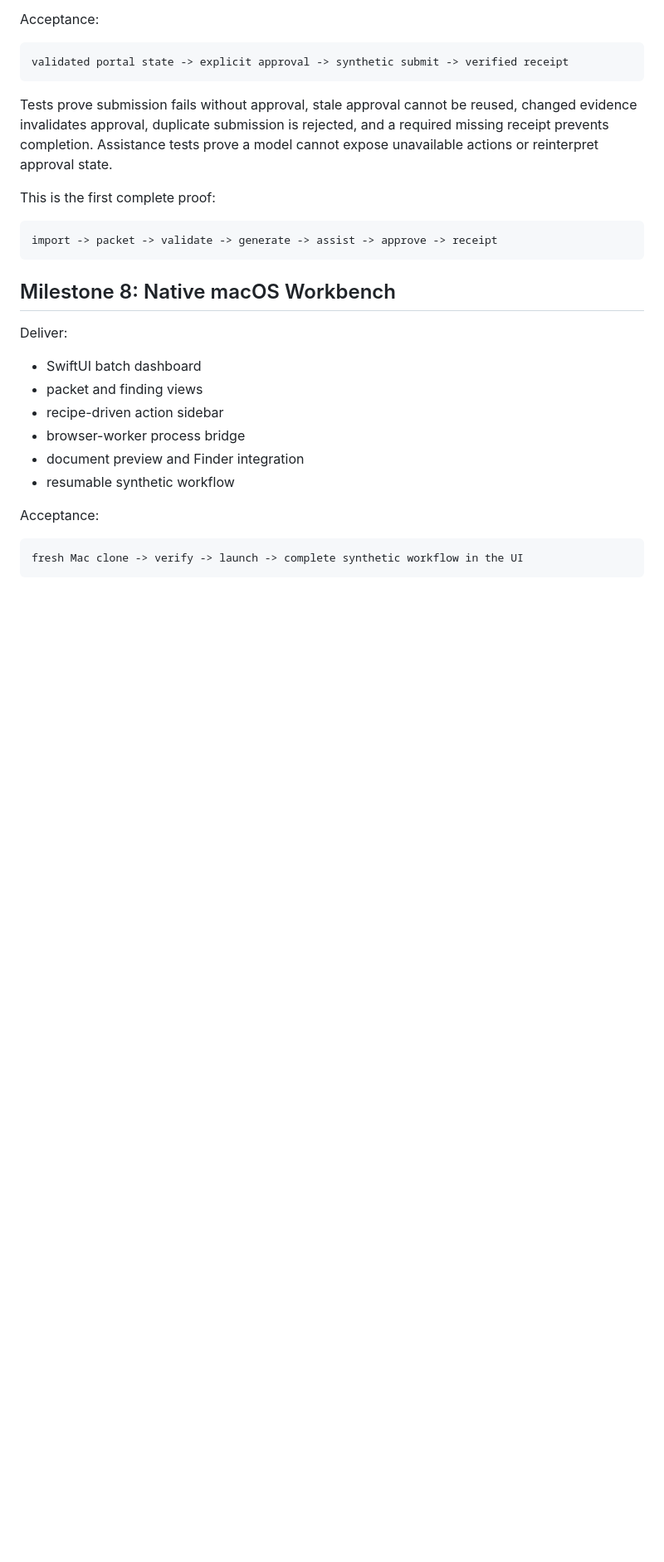
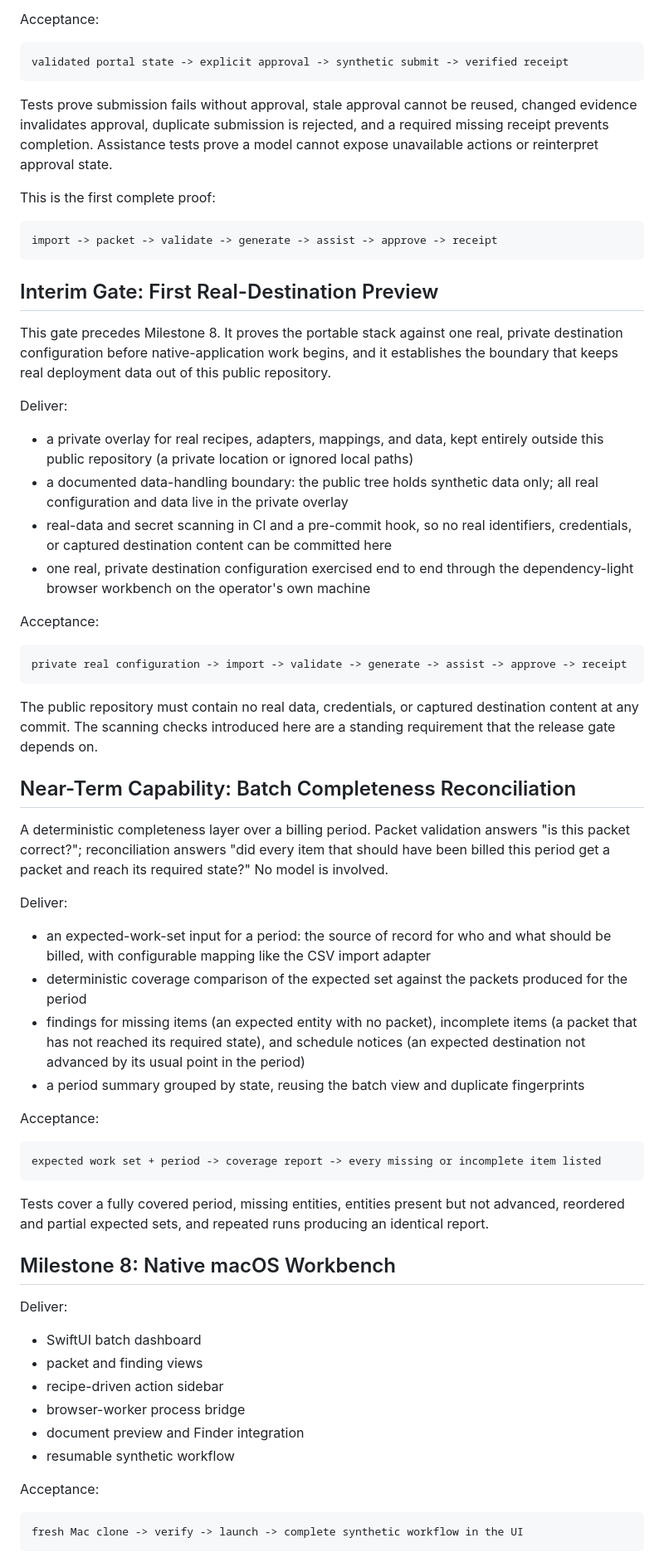
Before and after one commit to sampanes/claim-workbench, a Markdown page: docs/ROADMAP.md, the part around one of its changes. Shown at 83% size. Rendered like a GitHub page; blank space fills up the shorter version.

Commit message:
Roadmap: add real-destination preview gate, completeness reconciliation, and M8 delivery strategy
Adds an interim gate that proves the stack against one private destination before native work and keeps real data out of the public tree (real-data + secret scanning in CI and pre-commit); a deterministic batch completeness reconciliation capability; a Milestone 8 delivery strategy that fronts native-platform risk with CI-testable units and browser-workbench flow proving; and an expressiveness note for Milestone 9.

Co-Authored-By: Claude Opus 4.8 <noreply@anthropic.com>

````diff
--- a/docs/ROADMAP.md
+++ b/docs/ROADMAP.md
@@ -171,6 +171,64 @@ This is the first complete proof:
 import -> packet -> validate -> generate -> assist -> approve -> receipt
 ```
 
+## Interim Gate: First Real-Destination Preview
+
+This gate precedes Milestone 8. It proves the portable stack against one real,
+private destination configuration before native-application work begins, and it
+establishes the boundary that keeps real deployment data out of this public
+repository.
+
+Deliver:
+
+- a private overlay for real recipes, adapters, mappings, and data, kept
+  entirely outside this public repository (a private location or ignored local
+  paths)
+- a documented data-handling boundary: the public tree holds synthetic data
+  only; all real configuration and data live in the private overlay
+- real-data and secret scanning in CI and a pre-commit hook, so no real
+  identifiers, credentials, or captured destination content can be committed here
+- one real, private destination configuration exercised end to end through the
+  dependency-light browser workbench on the operator's own machine
+
+Acceptance:
+
+```text
+private real configuration -> import -> validate -> generate -> assist -> approve -> receipt
+```
+
+The public repository must contain no real data, credentials, or captured
+destination content at any commit. The scanning checks introduced here are a
+standing requirement that the release gate depends on.
+
+## Near-Term Capability: Batch Completeness Reconciliation
+
+A deterministic completeness layer over a billing period. Packet validation
+answers "is this packet correct?"; reconciliation answers "did every item that
+should have been billed this period get a packet and reach its required state?"
+No model is involved.
+
+Deliver:
+
+- an expected-work-set input for a period: the source of record for who and what
+  should be billed, with configurable mapping like the CSV import adapter
+- deterministic coverage comparison of the expected set against the packets
+  produced for the period
+- findings for missing items (an expected entity with no packet), incomplete
+  items (a packet that has not reached its required state), and schedule notices
+  (an expected destination not advanced by its usual point in the period)
+- a period summary grouped by state, reusing the batch view and duplicate
+  fingerprints
+
+Acceptance:
+
+```text
+expected work set + period -> coverage report -> every missing or incomplete item listed
+```
+
+Tests cover a fully covered period, missing entities, entities present but not
+advanced, reordered and partial expected sets, and repeated runs producing an
+identical report.
+
 ## Milestone 8: Native macOS Workbench
 
 Deliver:
````
Also changed, not shown: other parts of docs/ROADMAP.md (+23 -0 lines).
